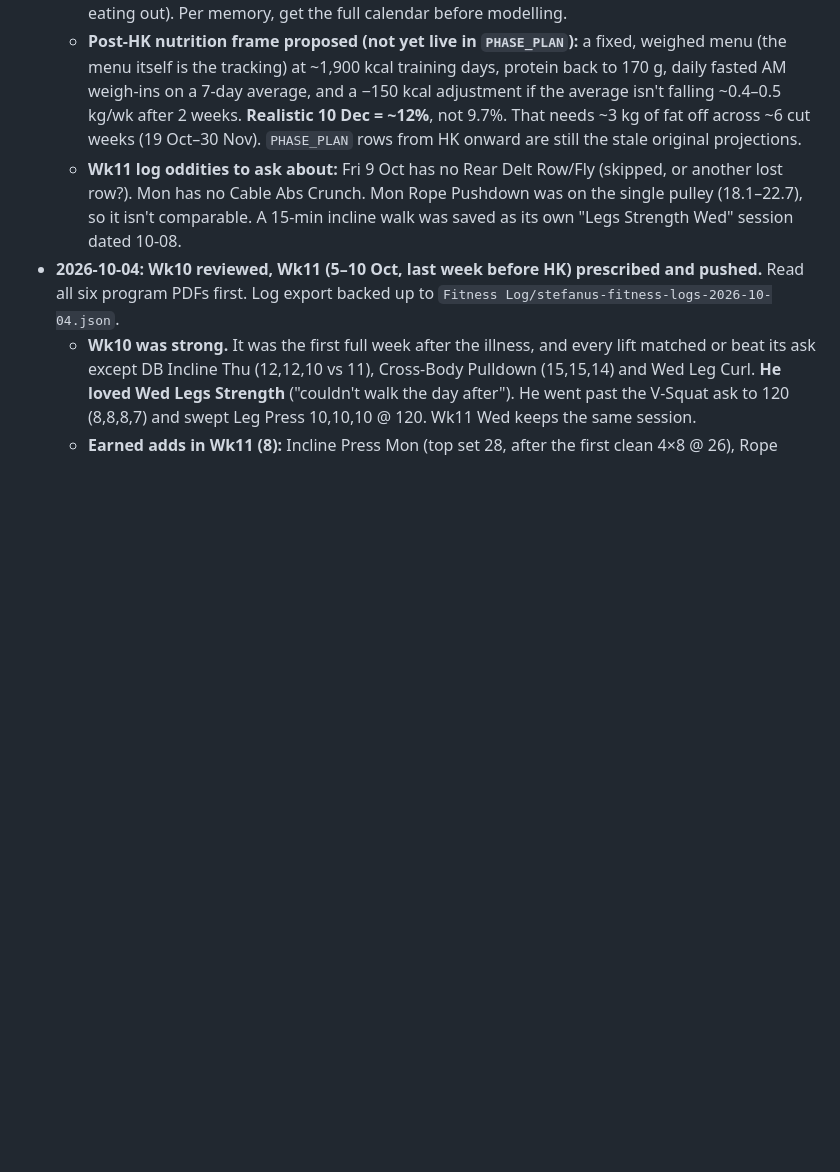
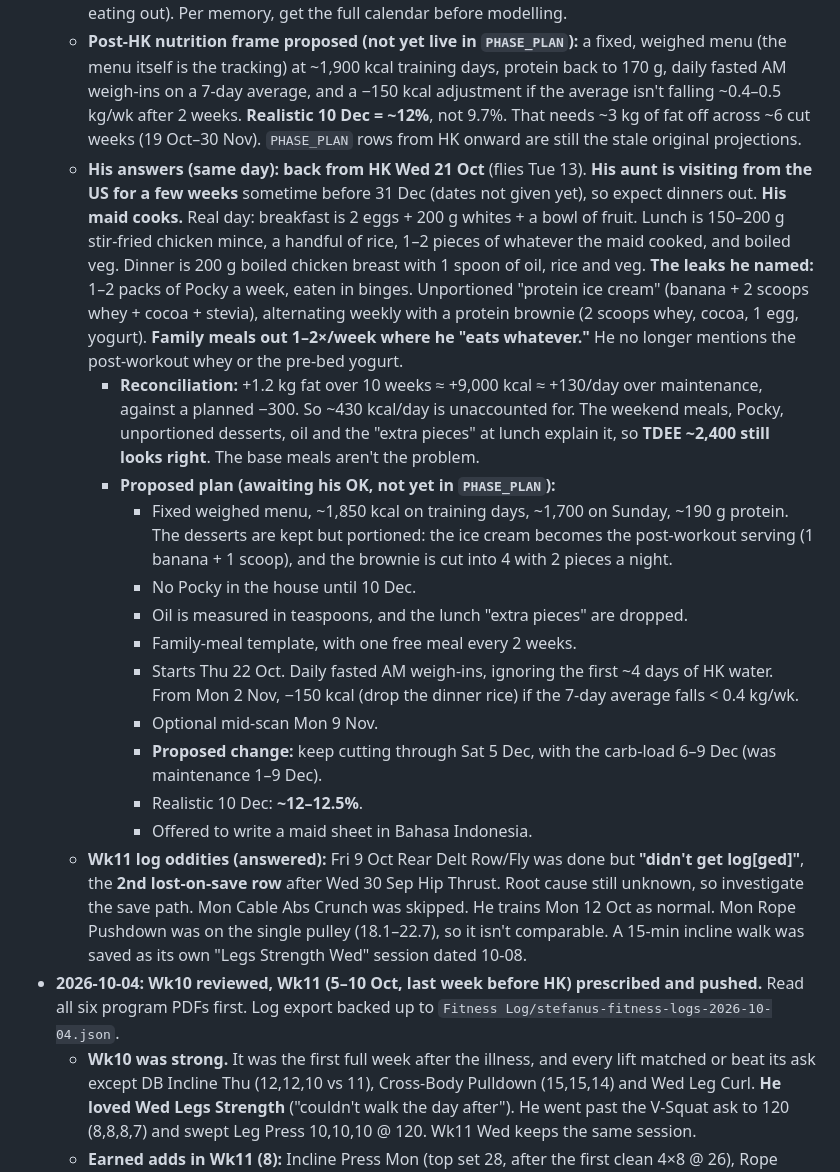
Before and after one commit to stefanuswong-oss/fitness-, a Markdown page: FITNESS_SUMMARY.md, the part around the change. GitHub-like rendering; blank space fills up the shorter version.

Commit message:
Summary: his calendar/eating answers, proposed post-HK meal plan, Wk11 log answers
Co-Authored-By: Claude Opus 5.5 <noreply@anthropic.com>

```diff
--- a/FITNESS_SUMMARY.md
+++ b/FITNESS_SUMMARY.md
@@ -10,7 +10,19 @@
   - **Read given to him:** fat mass rose only +0.2 kg vs 16 Sep. The % jumped mostly because weight fell 0.9 kg. **The muscle drop (−1.0 kg, nearly all torso) is most likely water, not tissue.** It's the first scan after Ipamorelin ended in late Sep. BIA muscle tracked the IPA window: 54.5 (3 Jun, pre) → 56.2 (30 Jul) → 54.8 now ≈ the pre-IPA baseline. Every main lift went UP Wk8 → Wk11 (V-Squat 117.5×7 → 120×8, Leg Press 120 → 125, Hip Thrust 100 → 105, Chest Press 65 → 70×10, Lat Pulldown 72.5 → 75, Incline 26×4×8 + 28). **The real problem is the fat trend: 9.8 → 10.5 → 10.8 → 11.0 kg since 30 Jul on a nominal 2,100 kcal "cut".**
   - **He asked to plan meals carefully after HK.** He now flies **Tue 13 Oct** (was Mon 12), so **Mon 12 is a home training day** (tracker shows P4 Wk12 with Wk11 asks carried). Return date not confirmed. The calendar questions are open (return date, travel/events to 31 Dec, who cooks, eating out). Per memory, get the full calendar before modelling.
   - **Post-HK nutrition frame proposed (not yet live in `PHASE_PLAN`):** a fixed, weighed menu (the menu itself is the tracking) at ~1,900 kcal training days, protein back to 170 g, daily fasted AM weigh-ins on a 7-day average, and a −150 kcal adjustment if the average isn't falling ~0.4–0.5 kg/wk after 2 weeks. **Realistic 10 Dec = ~12%**, not 9.7%. That needs ~3 kg of fat off across ~6 cut weeks (19 Oct–30 Nov). `PHASE_PLAN` rows from HK onward are still the stale original projections.
-  - **Wk11 log oddities to ask about:** Fri 9 Oct has no Rear Delt Row/Fly (skipped, or another lost row?). Mon has no Cable Abs Crunch. Mon Rope Pushdown was on the single pulley (18.1–22.7), so it isn't comparable. A 15-min incline walk was saved as its own "Legs Strength Wed" session dated 10-08.
+  - **His answers (same day):** **back from HK Wed 21 Oct** (flies Tue 13). **His aunt is visiting from the US for a few weeks** sometime before 31 Dec (dates not given yet), so expect dinners out. **His maid cooks.** Real day: breakfast is 2 eggs + 200 g whites + a bowl of fruit. Lunch is 150–200 g stir-fried chicken mince, a handful of rice, 1–2 pieces of whatever the maid cooked, and boiled veg. Dinner is 200 g boiled chicken breast with 1 spoon of oil, rice and veg. **The leaks he named:** 1–2 packs of Pocky a week, eaten in binges. Unportioned "protein ice cream" (banana + 2 scoops whey + cocoa + stevia), alternating weekly with a protein brownie (2 scoops whey, cocoa, 1 egg, yogurt). **Family meals out 1–2×/week where he "eats whatever."** He no longer mentions the post-workout whey or the pre-bed yogurt.
+    - **Reconciliation:** +1.2 kg fat over 10 weeks ≈ +9,000 kcal ≈ +130/day over maintenance, against a planned −300. So ~430 kcal/day is unaccounted for. The weekend meals, Pocky, unportioned desserts, oil and the "extra pieces" at lunch explain it, so **TDEE ~2,400 still looks right**. The base meals aren't the problem.
+    - **Proposed plan (awaiting his OK, not yet in `PHASE_PLAN`):**
+      - Fixed weighed menu, ~1,850 kcal on training days, ~1,700 on Sunday, ~190 g protein. The desserts are kept but portioned: the ice cream becomes the post-workout serving (1 banana + 1 scoop), and the brownie is cut into 4 with 2 pieces a night.
+      - No Pocky in the house until 10 Dec.
+      - Oil is measured in teaspoons, and the lunch "extra pieces" are dropped.
+      - Family-meal template, with one free meal every 2 weeks.
+      - Starts Thu 22 Oct. Daily fasted AM weigh-ins, ignoring the first ~4 days of HK water. From Mon 2 Nov, −150 kcal (drop the dinner rice) if the 7-day average falls < 0.4 kg/wk.
+      - Optional mid-scan Mon 9 Nov.
+      - **Proposed change:** keep cutting through Sat 5 Dec, with the carb-load 6–9 Dec (was maintenance 1–9 Dec).
+      - Realistic 10 Dec: **~12–12.5%**.
+      - Offered to write a maid sheet in Bahasa Indonesia.
+  - **Wk11 log oddities (answered):** Fri 9 Oct Rear Delt Row/Fly was done but **"didn't get log[ged]"**, the **2nd lost-on-save row** after Wed 30 Sep Hip Thrust. Root cause still unknown, so investigate the save path. Mon Cable Abs Crunch was skipped. He trains Mon 12 Oct as normal. Mon Rope Pushdown was on the single pulley (18.1–22.7), so it isn't comparable. A 15-min incline walk was saved as its own "Legs Strength Wed" session dated 10-08.
 - **2026-10-04: Wk10 reviewed, Wk11 (5–10 Oct, last week before HK) prescribed and pushed.** Read all six program PDFs first. Log export backed up to `Fitness Log/stefanus-fitness-logs-2026-10-04.json`.
   - **Wk10 was strong.** It was the first full week after the illness, and every lift matched or beat its ask except DB Incline Thu (12,12,10 vs 11), Cross-Body Pulldown (15,15,14) and Wed Leg Curl. **He loved Wed Legs Strength** ("couldn't walk the day after"). He went past the V-Squat ask to 120 (8,8,8,7) and swept Leg Press 10,10,10 @ 120. Wk11 Wed keeps the same session.
   - **Earned adds in Wk11 (8):** Incline Press Mon (top set 28, after the first clean 4×8 @ 26), Rope Pushdown (set 3 → 52.4 via the 2.5 plate), Lat Pulldown Tue (→75), Bayesian Tue (→29.7, as he requested, pain-free), Leg Press (→125), Cable Chest Fly Thu (→15), Lat Pulldown Fri (→65, first 12×4 @ 62.5 on the 4th try), Sat core (54.4-59-59). Glute Kickback goes back to 29.5 **only if** the 2-s squeeze held at 27.2 (15,15,15 logged; the squeeze wasn't confirmed). Everything else holds and chases the missing rep.
```
